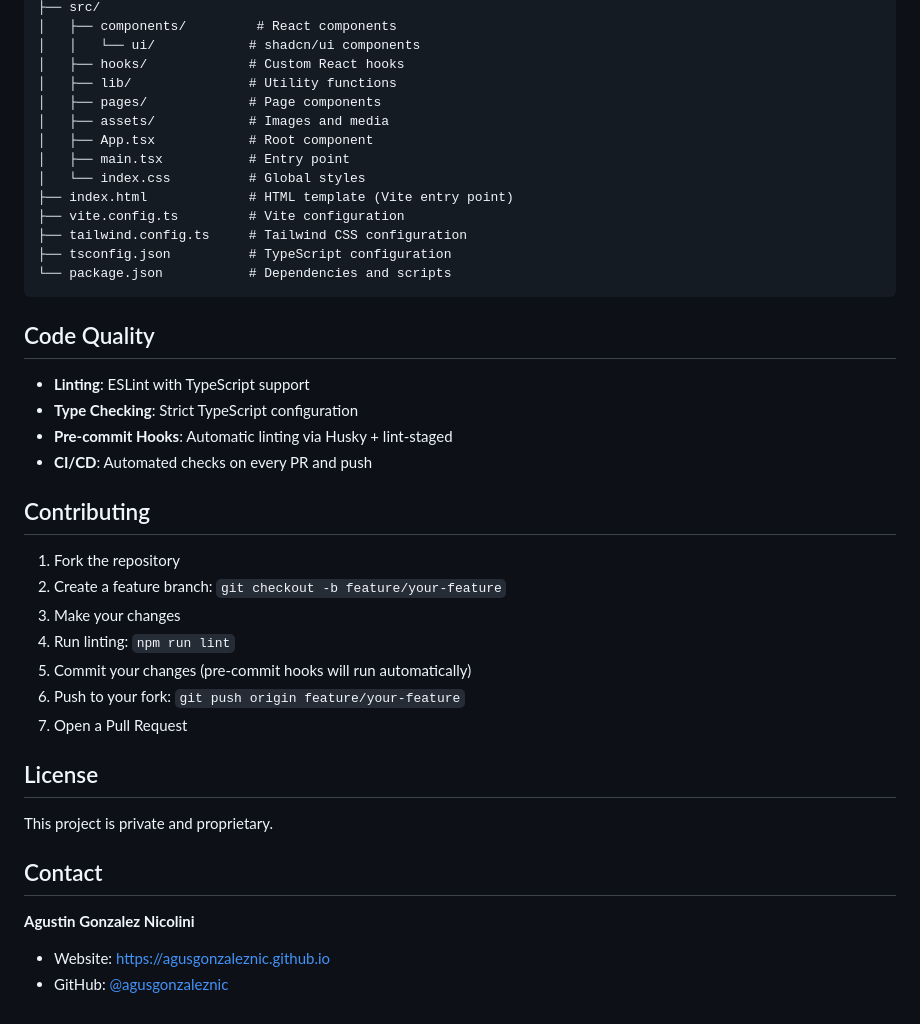
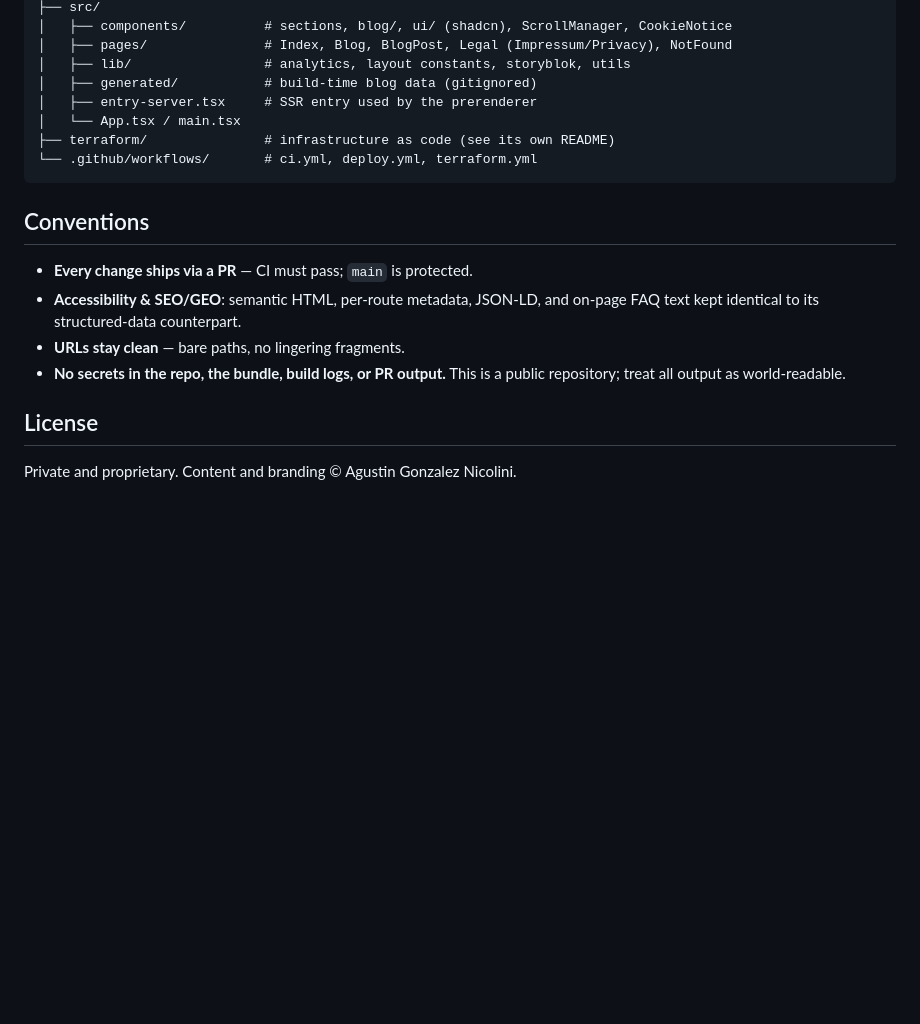
Before and after one commit to agusgonzaleznic/agusgonzaleznic.github.io, a Markdown page: README.md, the part around one of its changes. Rendered like a GitHub page; blank space fills up the shorter version.

````diff
--- a/README.md
+++ b/README.md
@@ -164,43 +87,21 @@ To use a custom domain:
 ├── src/
-│   ├── components/         # React components
-│   │   └── ui/            # shadcn/ui components
-│   ├── hooks/             # Custom React hooks
-│   ├── lib/               # Utility functions
-│   ├── pages/             # Page components
-│   ├── assets/            # Images and media
-│   ├── App.tsx            # Root component
-│   ├── main.tsx           # Entry point
-│   └── index.css          # Global styles
-├── index.html             # HTML template (Vite entry point)
-├── vite.config.ts         # Vite configuration
-├── tailwind.config.ts     # Tailwind CSS configuration
-├── tsconfig.json          # TypeScript configuration
-└── package.json           # Dependencies and scripts
+│   ├── components/          # sections, blog/, ui/ (shadcn), ScrollManager, CookieNotice
+│   ├── pages/               # Index, Blog, BlogPost, Legal (Impressum/Privacy), NotFound
+│   ├── lib/                 # analytics, layout constants, storyblok, utils
+│   ├── generated/           # build-time blog data (gitignored)
+│   ├── entry-server.tsx     # SSR entry used by the prerenderer
+│   └── App.tsx / main.tsx
+├── terraform/               # infrastructure as code (see its own README)
+└── .github/workflows/       # ci.yml, deploy.yml, terraform.yml
 ```
 
-## Code Quality
+## Conventions
 
-- **Linting**: ESLint with TypeScript support
-- **Type Checking**: Strict TypeScript configuration
-- **Pre-commit Hooks**: Automatic linting via Husky + lint-staged
-- **CI/CD**: Automated checks on every PR and push
-
-## Contributing
-
-1. Fork the repository
-2. Create a feature branch: `git checkout -b feature/your-feature`
-3. Make your changes
-4. Run linting: `npm run lint`
-5. Commit your changes (pre-commit hooks will run automatically)
-6. Push to your fork: `git push origin feature/your-feature`
-7. Open a Pull Request
+- **Every change ships via a PR** — CI must pass; `main` is protected.
+- **Accessibility & SEO/GEO**: semantic HTML, per-route metadata, JSON-LD, and on-page FAQ text kept identical to its structured-data counterpart.
+- **URLs stay clean** — bare paths, no lingering fragments.
+- **No secrets in the repo, the bundle, build logs, or PR output.** This is a public repository; treat all output as world-readable.
 
 ## License
 
-This project is private and proprietary.
-
-## Contact
-
-**Agustin Gonzalez Nicolini**
-- Website: https://agusgonzaleznic.github.io
-- GitHub: [@agusgonzaleznic](https://github.com/agusgonzaleznic)
+Private and proprietary. Content and branding © Agustin Gonzalez Nicolini.
````
Also changed, not shown: other parts of README.md (+57 -134 lines).
